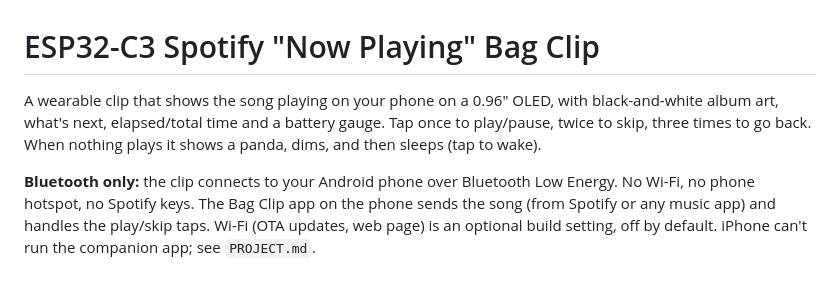
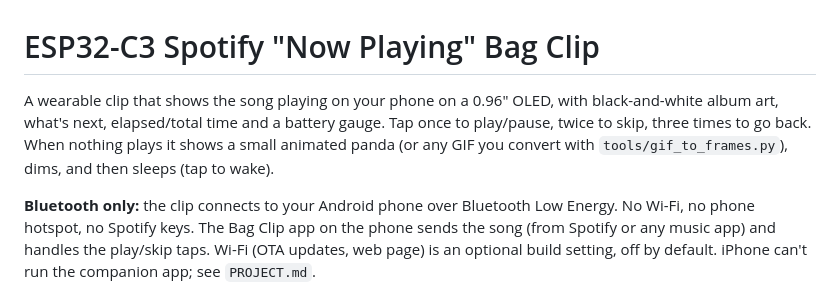
Before and after one commit to aaronsunny007/ESP32C3, a Markdown page: README.md, the part around the change. Drawn GitHub-style.

```diff
--- a/README.md
+++ b/README.md
@@ -1,6 +1,6 @@
 # ESP32-C3 Spotify "Now Playing" Bag Clip
 
-A wearable clip that shows the song playing on your phone on a 0.96" OLED, with black-and-white album art, what's next, elapsed/total time and a battery gauge. Tap once to play/pause, twice to skip, three times to go back. When nothing plays it shows a panda, dims, and then sleeps (tap to wake).
+A wearable clip that shows the song playing on your phone on a 0.96" OLED, with black-and-white album art, what's next, elapsed/total time and a battery gauge. Tap once to play/pause, twice to skip, three times to go back. When nothing plays it shows a small animated panda (or any GIF you convert with `tools/gif_to_frames.py`), dims, and then sleeps (tap to wake).
 
 **Bluetooth only:** the clip connects to your Android phone over Bluetooth Low Energy. No Wi-Fi, no phone hotspot, no Spotify keys. The Bag Clip app on the phone sends the song (from Spotify or any music app) and handles the play/skip taps. Wi-Fi (OTA updates, web page) is an optional build setting, off by default. iPhone can't run the companion app; see `PROJECT.md`.
 
```
Also changed, not shown: PROJECT.md (+38 -15 lines), docs/images/panda_idle.gif (added), docs/images/panda_idle_preview.gif (added), docs/images/panda_poses.png (added), docs/images/panda_preview.png (deleted), 8 other files.
